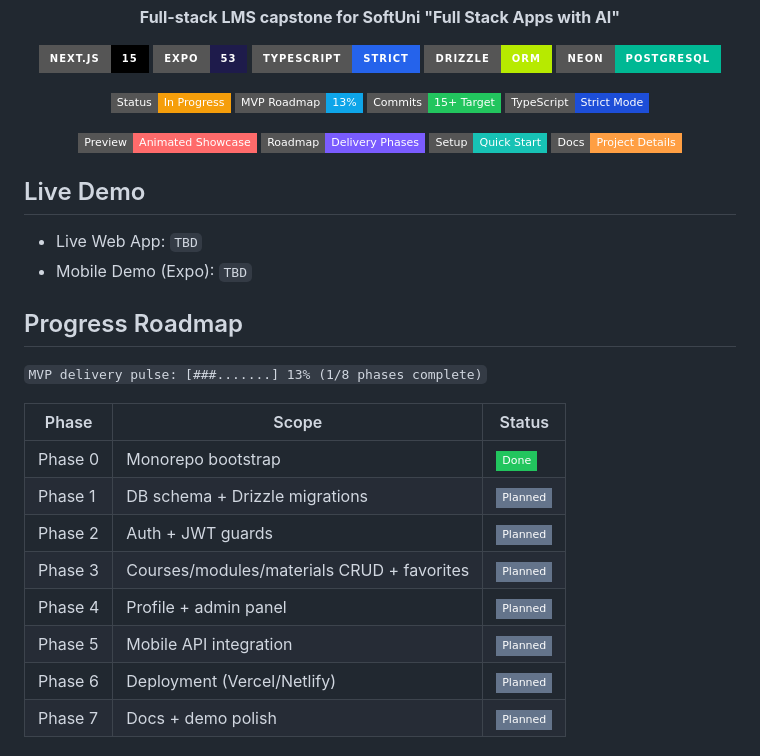
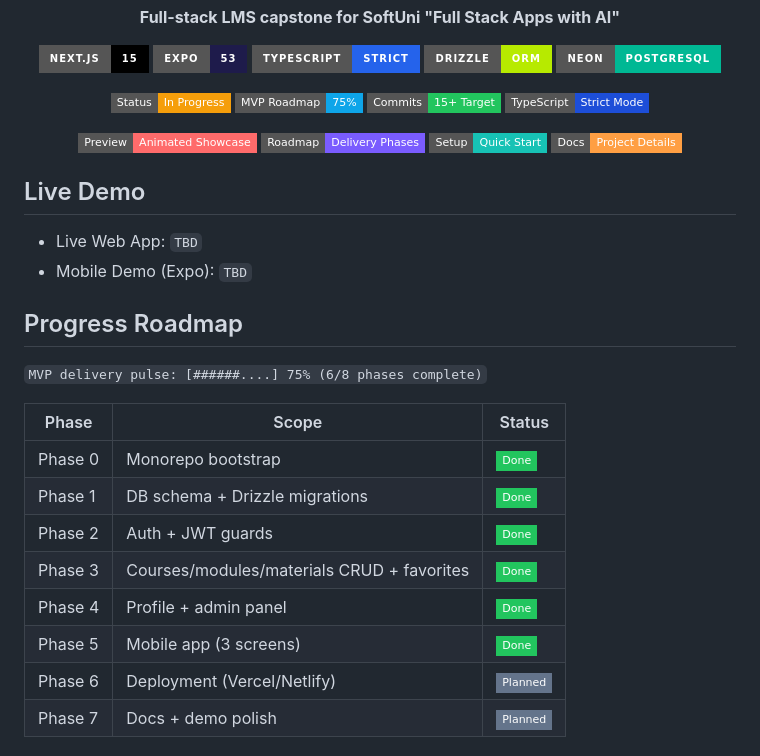
Before and after one commit to mariva565/mariva565-full-stack-ai-capstone, a Markdown page: README.md, the part around the change. GitHub-like rendering; badges without logos.

Commit message:
docs: update README roadmap and dev log after Phase 5 completion
Co-Authored-By: Claude Opus 4.6 <noreply@anthropic.com>

```diff
--- a/README.md
+++ b/README.md
@@ -14,7 +14,7 @@
 
 <p align="center">
   <img src="https://img.shields.io/badge/Status-In%20Progress-F59E0B?style=flat-square" alt="Status in progress" />
-  <img src="https://img.shields.io/badge/MVP%20Roadmap-13%25-0EA5E9?style=flat-square" alt="MVP roadmap progress 13 percent" />
+  <img src="https://img.shields.io/badge/MVP%20Roadmap-75%25-0EA5E9?style=flat-square" alt="MVP roadmap progress 75 percent" />
   <img src="https://img.shields.io/badge/Commits-15%2B%20Target-22C55E?style=flat-square" alt="Commit target 15 plus" />
   <img src="https://img.shields.io/badge/TypeScript-Strict%20Mode-1D4ED8?style=flat-square" alt="TypeScript strict mode" />
 </p>
@@ -35,16 +35,16 @@
 
 ## Progress Roadmap
 
-`MVP delivery pulse: [###.......] 13% (1/8 phases complete)`
+`MVP delivery pulse: [######....] 75% (6/8 phases complete)`
 
 | Phase | Scope | Status |
 |---|---|---|
 | Phase 0 | Monorepo bootstrap | ![Done](https://img.shields.io/badge/Done-22C55E?style=flat-square) |
-| Phase 1 | DB schema + Drizzle migrations | ![Planned](https://img.shields.io/badge/Planned-64748B?style=flat-square) |
-| Phase 2 | Auth + JWT guards | ![Planned](https://img.shields.io/badge/Planned-64748B?style=flat-square) |
-| Phase 3 | Courses/modules/materials CRUD + favorites | ![Planned](https://img.shields.io/badge/Planned-64748B?style=flat-square) |
-| Phase 4 | Profile + admin panel | ![Planned](https://img.shields.io/badge/Planned-64748B?style=flat-square) |
-| Phase 5 | Mobile API integration | ![Planned](https://img.shields.io/badge/Planned-64748B?style=flat-square) |
+| Phase 1 | DB schema + Drizzle migrations | ![Done](https://img.shields.io/badge/Done-22C55E?style=flat-square) |
+| Phase 2 | Auth + JWT guards | ![Done](https://img.shields.io/badge/Done-22C55E?style=flat-square) |
+| Phase 3 | Courses/modules/materials CRUD + favorites | ![Done](https://img.shields.io/badge/Done-22C55E?style=flat-square) |
+| Phase 4 | Profile + admin panel | ![Done](https://img.shields.io/badge/Done-22C55E?style=flat-square) |
+| Phase 5 | Mobile app (3 screens) | ![Done](https://img.shields.io/badge/Done-22C55E?style=flat-square) |
 | Phase 6 | Deployment (Vercel/Netlify) | ![Planned](https://img.shields.io/badge/Planned-64748B?style=flat-square) |
 | Phase 7 | Docs + demo polish | ![Planned](https://img.shields.io/badge/Planned-64748B?style=flat-square) |
 
```
Also changed, not shown: docs/dev-log.md (+11 -3 lines), docs/implementation-plan.md (+30 -30 lines).
